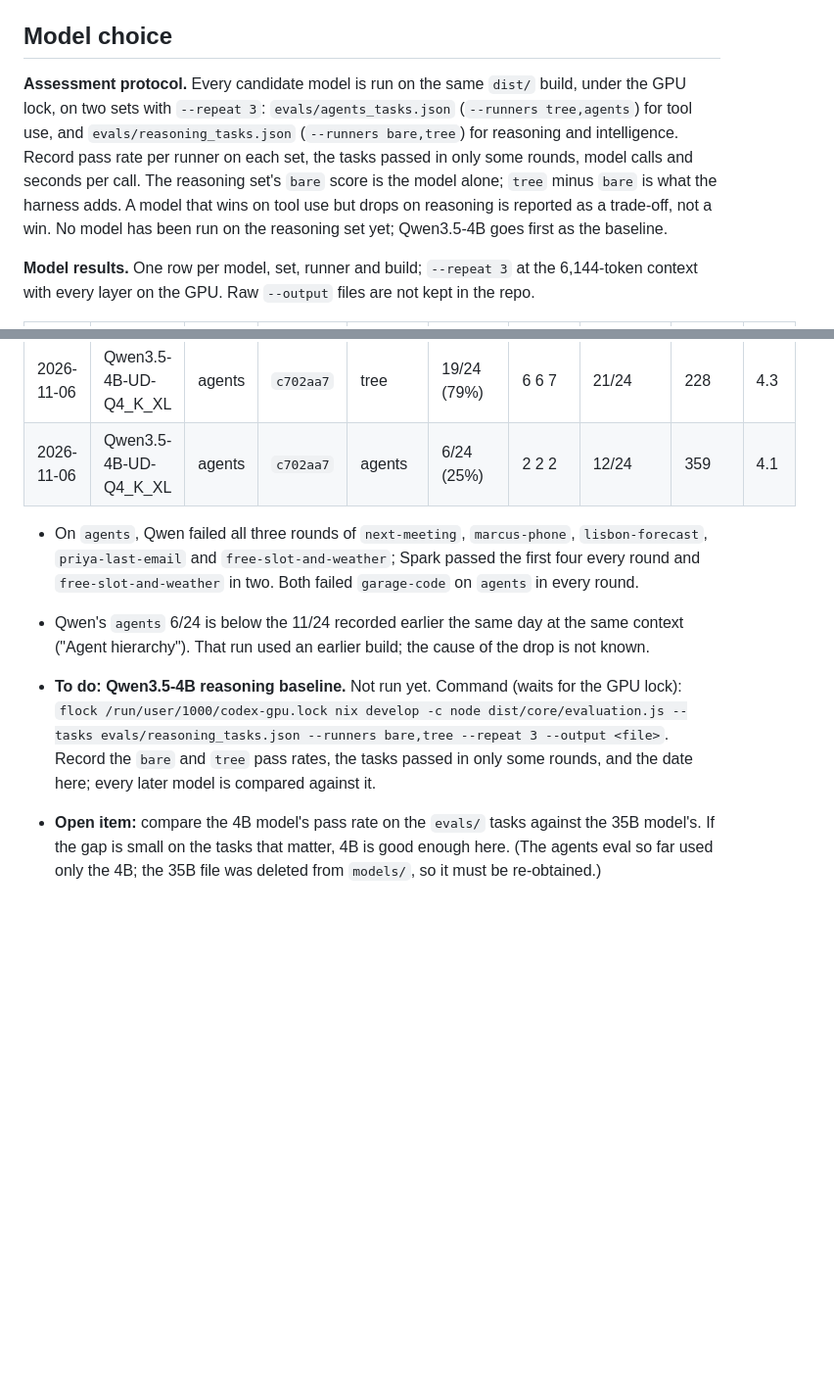
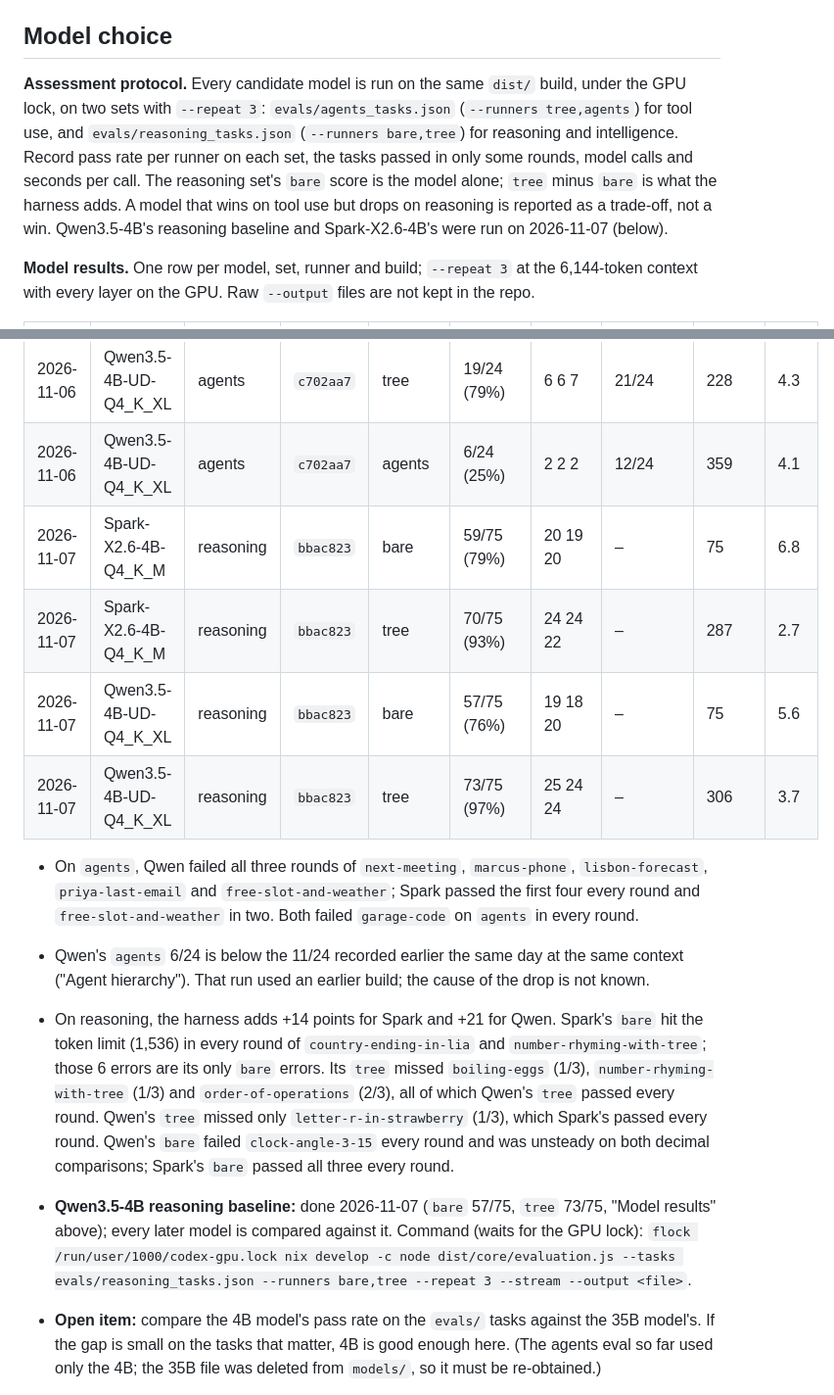
Before and after one commit to BeatLink/CODEX, a Markdown page: docs/3-roadmap.md, 2 parts joined by grey strips. Shown at 98% size. Rendered like a GitHub page; blank space fills up the shorter version.

Commit message:
docs: record Spark-X2.6-4B and Qwen3.5-4B on the reasoning set
Assisted-by: Claude Code

```diff
--- a/docs/3-roadmap.md
+++ b/docs/3-roadmap.md
@@ -138,7 +138,7 @@ Design in doc 2 ("Conversation archive"). Not built: episodes are deleted under
 
 ## Model choice
 
-**Assessment protocol.** Every candidate model is run on the same `dist/` build, under the GPU lock, on two sets with `--repeat 3`: `evals/agents_tasks.json` (`--runners tree,agents`) for tool use, and `evals/reasoning_tasks.json` (`--runners bare,tree`) for reasoning and intelligence. Record pass rate per runner on each set, the tasks passed in only some rounds, model calls and seconds per call. The reasoning set's `bare` score is the model alone; `tree` minus `bare` is what the harness adds. A model that wins on tool use but drops on reasoning is reported as a trade-off, not a win. No model has been run on the reasoning set yet; Qwen3.5-4B goes first as the baseline.
+**Assessment protocol.** Every candidate model is run on the same `dist/` build, under the GPU lock, on two sets with `--repeat 3`: `evals/agents_tasks.json` (`--runners tree,agents`) for tool use, and `evals/reasoning_tasks.json` (`--runners bare,tree`) for reasoning and intelligence. Record pass rate per runner on each set, the tasks passed in only some rounds, model calls and seconds per call. The reasoning set's `bare` score is the model alone; `tree` minus `bare` is what the harness adds. A model that wins on tool use but drops on reasoning is reported as a trade-off, not a win. Qwen3.5-4B's reasoning baseline and Spark-X2.6-4B's were run on 2026-11-07 (below).
 
 **Model results.** One row per model, set, runner and build; `--repeat 3` at the 6,144-token context with every layer on the GPU. Raw `--output` files are not kept in the repo.
 
@@ -148,9 +148,14 @@ Design in doc 2 ("Conversation archive"). Not built: episodes are deleted under
 | 2026-11-06 | Spark-X2.6-4B-Q4_K_M | agents | `c702aa7` | agents | 17/24 (71%) | 6 6 5 | 18/24 | 225 | 2.0 |
 | 2026-11-06 | Qwen3.5-4B-UD-Q4_K_XL | agents | `c702aa7` | tree | 19/24 (79%) | 6 6 7 | 21/24 | 228 | 4.3 |
 | 2026-11-06 | Qwen3.5-4B-UD-Q4_K_XL | agents | `c702aa7` | agents | 6/24 (25%) | 2 2 2 | 12/24 | 359 | 4.1 |
+| 2026-11-07 | Spark-X2.6-4B-Q4_K_M | reasoning | `bbac823` | bare | 59/75 (79%) | 20 19 20 | – | 75 | 6.8 |
+| 2026-11-07 | Spark-X2.6-4B-Q4_K_M | reasoning | `bbac823` | tree | 70/75 (93%) | 24 24 22 | – | 287 | 2.7 |
+| 2026-11-07 | Qwen3.5-4B-UD-Q4_K_XL | reasoning | `bbac823` | bare | 57/75 (76%) | 19 18 20 | – | 75 | 5.6 |
+| 2026-11-07 | Qwen3.5-4B-UD-Q4_K_XL | reasoning | `bbac823` | tree | 73/75 (97%) | 25 24 24 | – | 306 | 3.7 |
 
 - On `agents`, Qwen failed all three rounds of `next-meeting`, `marcus-phone`, `lisbon-forecast`, `priya-last-email` and `free-slot-and-weather`; Spark passed the first four every round and `free-slot-and-weather` in two. Both failed `garage-code` on `agents` in every round.
 - Qwen's `agents` 6/24 is below the 11/24 recorded earlier the same day at the same context ("Agent hierarchy"). That run used an earlier build; the cause of the drop is not known.
+- On reasoning, the harness adds +14 points for Spark and +21 for Qwen. Spark's `bare` hit the token limit (1,536) in every round of `country-ending-in-lia` and `number-rhyming-with-tree`; those 6 errors are its only `bare` errors. Its `tree` missed `boiling-eggs` (1/3), `number-rhyming-with-tree` (1/3) and `order-of-operations` (2/3), all of which Qwen's `tree` passed every round. Qwen's `tree` missed only `letter-r-in-strawberry` (1/3), which Spark's passed every round. Qwen's `bare` failed `clock-angle-3-15` every round and was unsteady on both decimal comparisons; Spark's `bare` passed all three every round.
 
-- **To do: Qwen3.5-4B reasoning baseline.** Not run yet. Command (waits for the GPU lock): `flock /run/user/1000/codex-gpu.lock nix develop -c node dist/core/evaluation.js --tasks evals/reasoning_tasks.json --runners bare,tree --repeat 3 --output <file>`. Record the `bare` and `tree` pass rates, the tasks passed in only some rounds, and the date here; every later model is compared against it.
+- **Qwen3.5-4B reasoning baseline:** done 2026-11-07 (`bare` 57/75, `tree` 73/75, "Model results" above); every later model is compared against it. Command (waits for the GPU lock): `flock /run/user/1000/codex-gpu.lock nix develop -c node dist/core/evaluation.js --tasks evals/reasoning_tasks.json --runners bare,tree --repeat 3 --stream --output <file>`.
 - **Open item:** compare the 4B model's pass rate on the `evals/` tasks against the 35B model's. If the gap is small on the tasks that matter, 4B is good enough here. (The agents eval so far used only the 4B; the 35B file was deleted from `models/`, so it must be re-obtained.)
```
Also changed, not shown: other parts of docs/3-roadmap.md (+1 -1 lines), docs/2-open-questions-and-approaches.md (+2 -1 lines).
